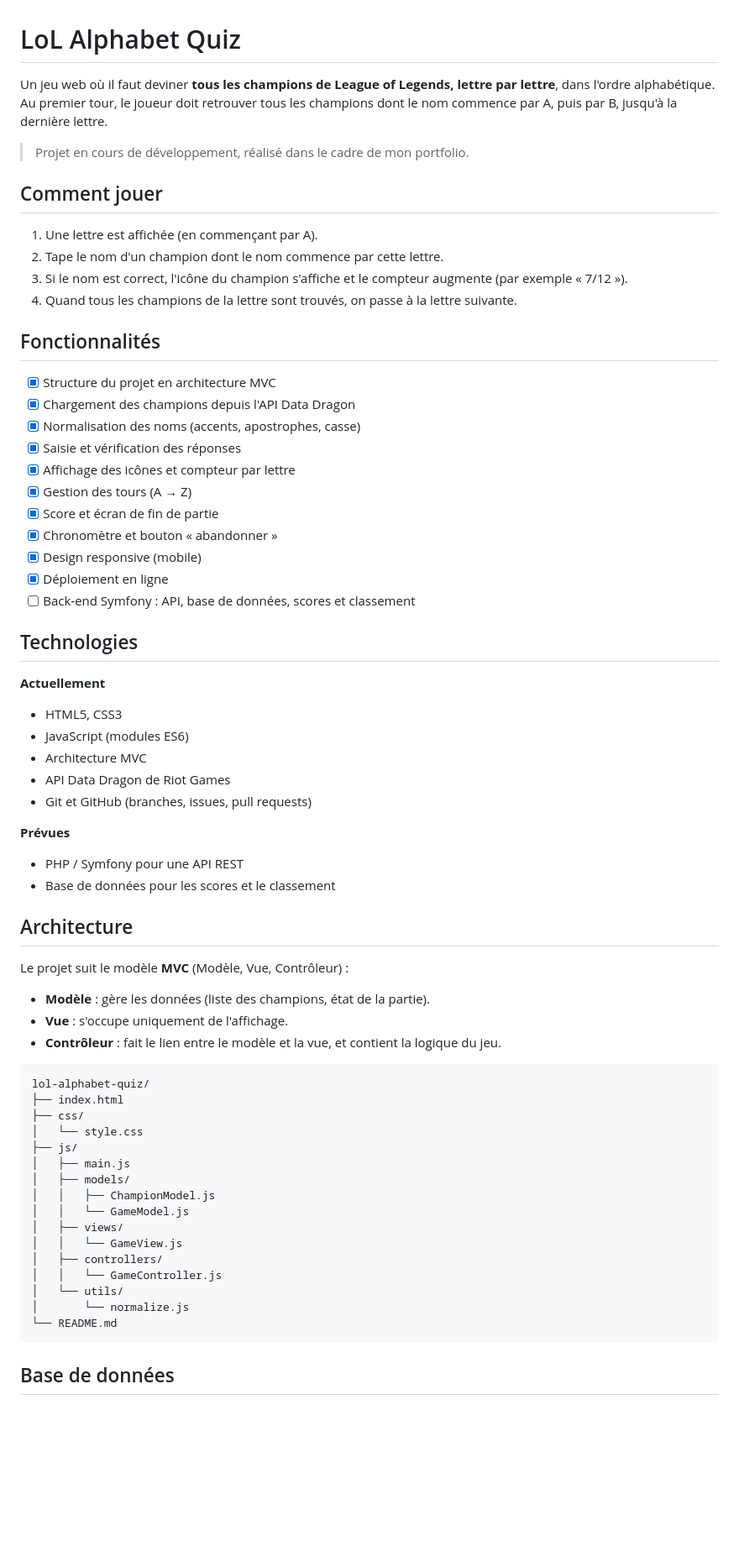
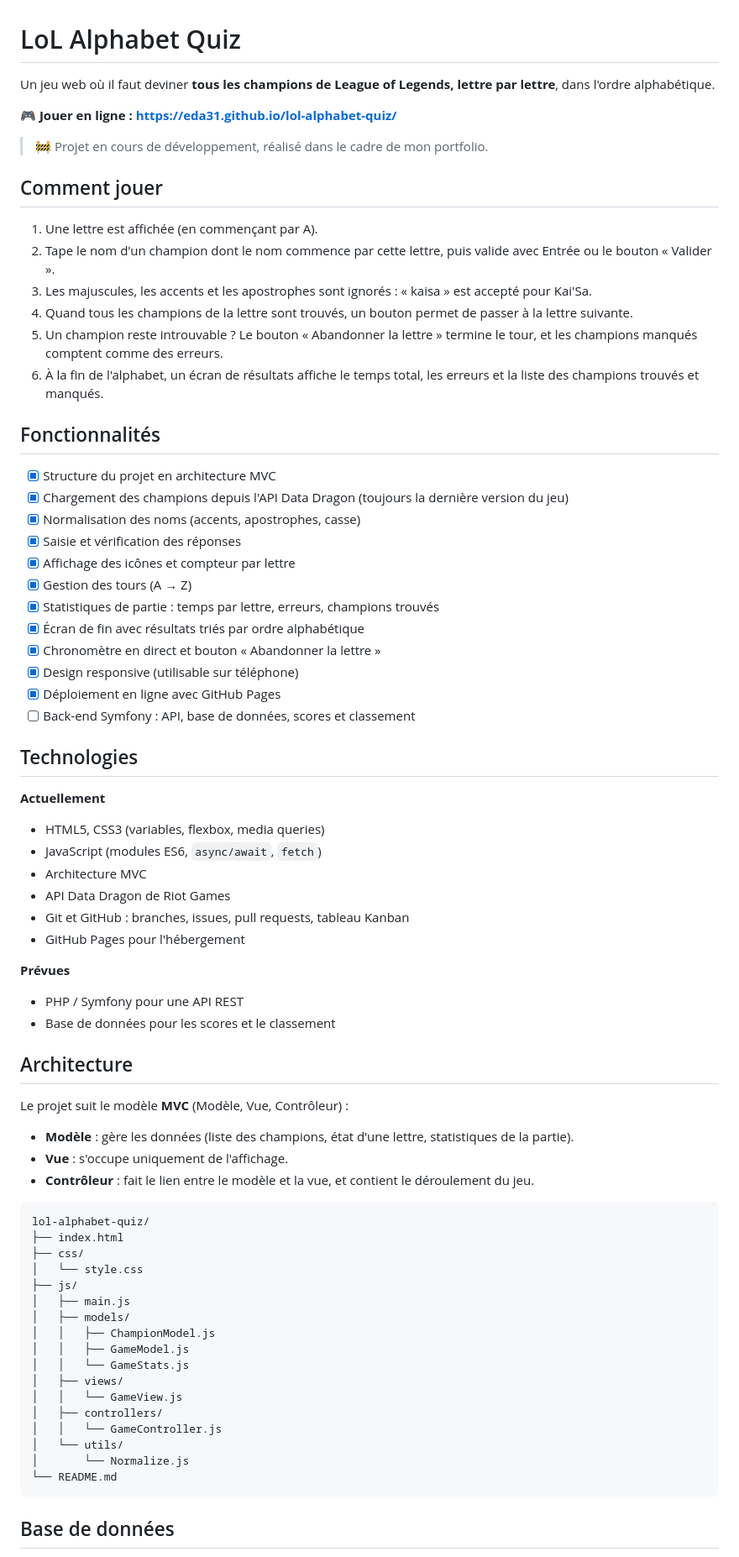
Before and after one commit to Eda31/lol-alphabet-quiz, a Markdown page: README.md, the part around one of its changes. Shown at 84% size. GitHub-like rendering; blank space fills up the shorter version.

Commit message:
Revise README with improved gameplay details
Updated the README to enhance game instructions and features.

````diff
--- a/README.md
+++ b/README.md
@@ -1,38 +1,44 @@
 # LoL Alphabet Quiz
 
-Un jeu web où il faut deviner **tous les champions de League of Legends, lettre par lettre**, dans l'ordre alphabétique. Au premier tour, le joueur doit retrouver tous les champions dont le nom commence par A, puis par B, jusqu'à la dernière lettre.
+Un jeu web où il faut deviner **tous les champions de League of Legends, lettre par lettre**, dans l'ordre alphabétique.
 
-> Projet en cours de développement, réalisé dans le cadre de mon portfolio.
+🎮 **Jouer en ligne : [https://eda31.github.io/lol-alphabet-quiz/](https://eda31.github.io/lol-alphabet-quiz/)**
+
+> 🚧 Projet en cours de développement, réalisé dans le cadre de mon portfolio.
 
 ## Comment jouer
 
 1. Une lettre est affichée (en commençant par A).
-2. Tape le nom d'un champion dont le nom commence par cette lettre.
-3. Si le nom est correct, l'icône du champion s'affiche et le compteur augmente (par exemple « 7/12 »).
-4. Quand tous les champions de la lettre sont trouvés, on passe à la lettre suivante.
+2. Tape le nom d'un champion dont le nom commence par cette lettre, puis valide avec Entrée ou le bouton « Valider ».
+3. Les majuscules, les accents et les apostrophes sont ignorés : « kaisa » est accepté pour Kai'Sa.
+4. Quand tous les champions de la lettre sont trouvés, un bouton permet de passer à la lettre suivante.
+5. Un champion reste introuvable ? Le bouton « Abandonner la lettre » termine le tour, et les champions manqués comptent comme des erreurs.
+6. À la fin de l'alphabet, un écran de résultats affiche le temps total, les erreurs et la liste des champions trouvés et manqués.
 
 ## Fonctionnalités
 
 - [x] Structure du projet en architecture MVC
-- [x] Chargement des champions depuis l'API Data Dragon
+- [x] Chargement des champions depuis l'API Data Dragon (toujours la dernière version du jeu)
 - [x] Normalisation des noms (accents, apostrophes, casse)
 - [x] Saisie et vérification des réponses
 - [x] Affichage des icônes et compteur par lettre
 - [x] Gestion des tours (A → Z)
-- [x] Score et écran de fin de partie
-- [x] Chronomètre et bouton « abandonner »
-- [x] Design responsive (mobile)
-- [x] Déploiement en ligne
+- [x] Statistiques de partie : temps par lettre, erreurs, champions trouvés
+- [x] Écran de fin avec résultats triés par ordre alphabétique
+- [x] Chronomètre en direct et bouton « Abandonner la lettre »
+- [x] Design responsive (utilisable sur téléphone)
+- [x] Déploiement en ligne avec GitHub Pages
 - [ ] Back-end Symfony : API, base de données, scores et classement
 
 ## Technologies
 
 **Actuellement**
-- HTML5, CSS3
-- JavaScript (modules ES6)
+- HTML5, CSS3 (variables, flexbox, media queries)
+- JavaScript (modules ES6, `async/await`, `fetch`)
 - Architecture MVC
 - API Data Dragon de Riot Games
-- Git et GitHub (branches, issues, pull requests)
+- Git et GitHub : branches, issues, pull requests, tableau Kanban
+- GitHub Pages pour l'hébergement
 
 **Prévues**
 - PHP / Symfony pour une API REST
@@ -42,9 +48,9 @@ Un jeu web où il faut deviner **tous les champions de League of Legends, lettre
 
 Le projet suit le modèle **MVC** (Modèle, Vue, Contrôleur) :
 
-- **Modèle** : gère les données (liste des champions, état de la partie).
+- **Modèle** : gère les données (liste des champions, état d'une lettre, statistiques de la partie).
 - **Vue** : s'occupe uniquement de l'affichage.
-- **Contrôleur** : fait le lien entre le modèle et la vue, et contient la logique du jeu.
+- **Contrôleur** : fait le lien entre le modèle et la vue, et contient le déroulement du jeu.
 
 ```
 lol-alphabet-quiz/
@@ -55,13 +61,14 @@ lol-alphabet-quiz/
 │   ├── main.js
 │   ├── models/
 │   │   ├── ChampionModel.js
-│   │   └── GameModel.js
+│   │   ├── GameModel.js
+│   │   └── GameStats.js
 │   ├── views/
 │   │   └── GameView.js
 │   ├── controllers/
 │   │   └── GameController.js
 │   └── utils/
-│       └── normalize.js
+│       └── Normalize.js
 └── README.md
 ```
 
````
Also changed, not shown: other parts of README.md (+2 -2 lines).
